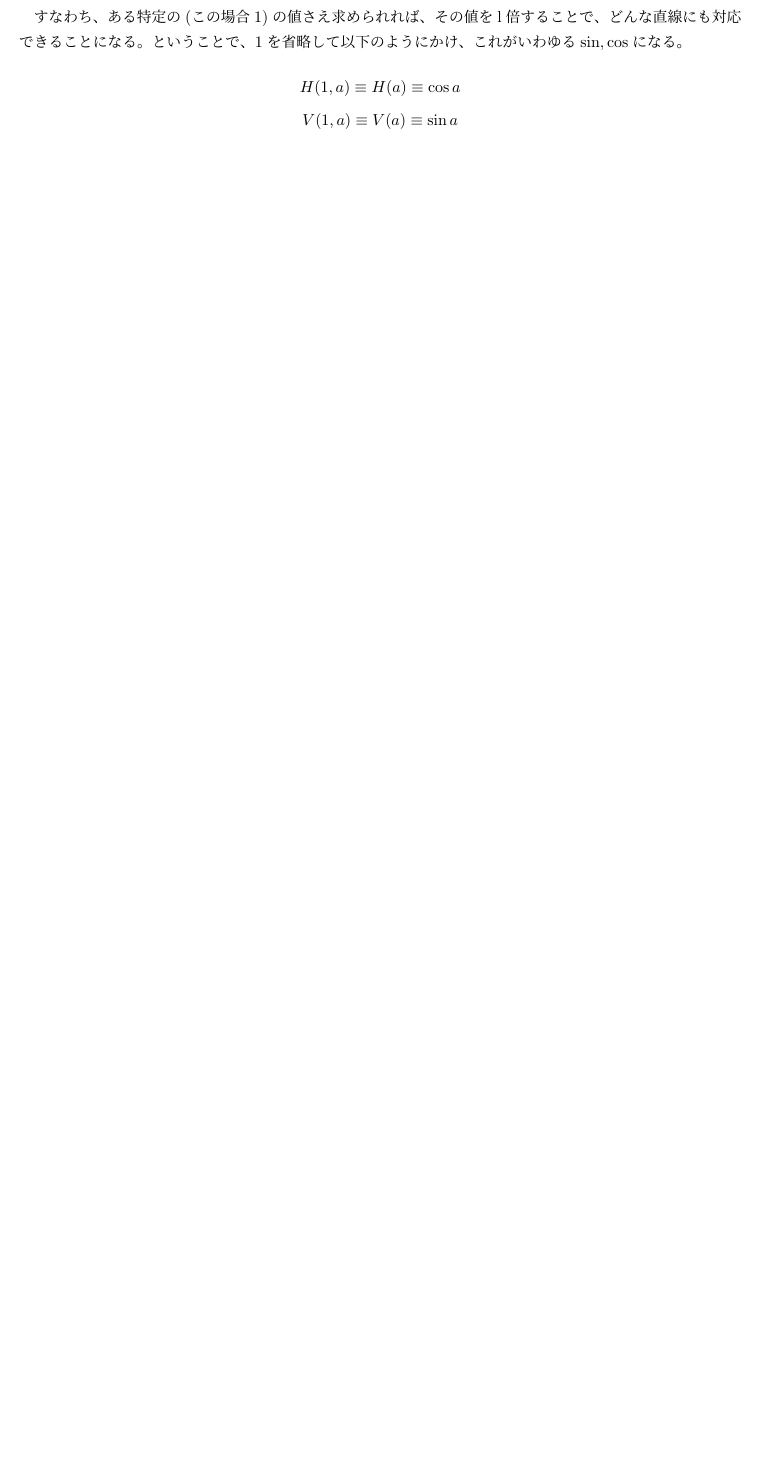
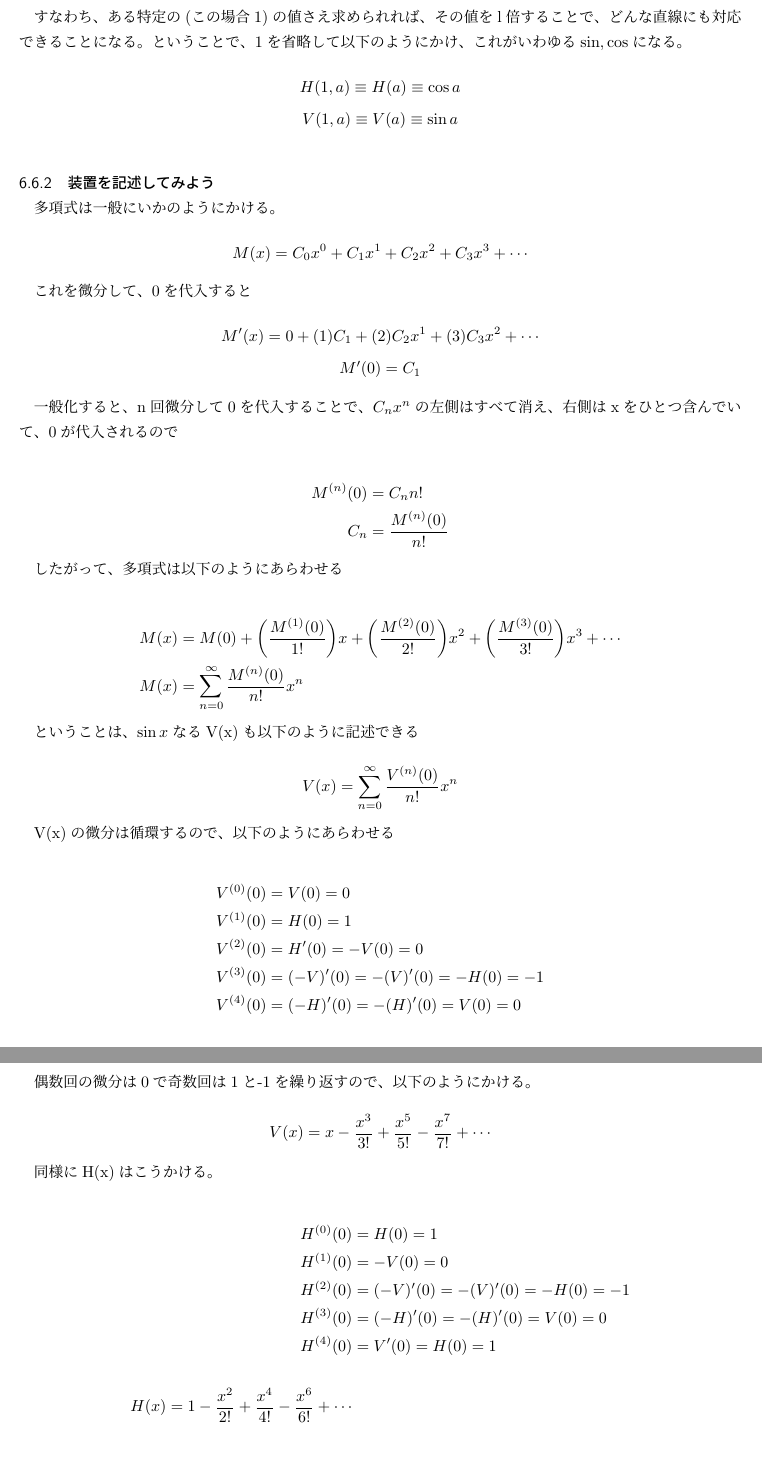
Before and after one commit to ymgyt/mathnote, a LaTeX document (note.tex): part of page 13 of 20 before the commit and two parts of pages 13 and 14 of 22 after it, the two joined at a grey line, cut so that both start at the same text, the shorter picture padded with empty space. Compiled offline with pLaTeX and dvipdfmx.

Commit message:
burn math chapter 5

```diff
--- a/note.tex
+++ b/note.tex
@@ -401,3 +403,58 @@ M(0)は一部でy切片とよばれ、\#とM(0)を別の略号に書き直すと
 
 \[ H(1,a) \equiv H(a) \equiv \cos a \]
 \[ V(1,a) \equiv V(a) \equiv \sin a \]
+
+\subsubsection{装置を記述してみよう}
+
+多項式は一般にいかのようにかける。
+
+\[ M(x) = C_0x^0 + C_1x^1 + C_2x^2 + C_3x^3 + \cdots \]
+
+これを微分して、0を代入すると
+
+\[ M'(x) = 0 + (1)C_1 + (2)C_2x^1 + (3)C_3x^2 + \cdots \]
+\[ M'(0) = C_1 \]
+
+一般化すると、n回微分して0を代入することで、$C_nx^n$の左側はすべて消え、右側はxをひとつ含んでいて、0が代入されるので
+
+\begin{align*}
+M^{(n)}(0) &= C_nn! \\
+C_n &= \frac{M^{(n)}(0)}{n!}
+\end{align*}
+
+したがって、多項式は以下のようにあらわせる
+
+\begin{align*}
+M(x) &= M(0) + \biggl( \frac{M^{(1)}(0)}{1!}\biggl)x + \biggl( \frac{M^{(2)}(0)}{2!}\biggl)x^2 + \biggl( \frac{M^{(3)}(0)}{3!}\biggl)x^3 + \cdots \\
+M(x) &= \sum_{n=0}^{\infty}\frac{M^{(n)}(0)}{n!}x^n
+\end{align*}
+
+ということは、$\sin x$なるV(x)も以下のように記述できる
+
+\[ V(x) = \sum_{n=0}^{\infty} \frac{V^{(n)}(0)}{n!}x^n \]
+
+V(x)の微分は循環するので、以下のようにあらわせる
+
+\begin{align*}
+V^{(0)}(0) &= V(0) = 0 \\
+V^{(1)}(0) &= H(0) = 1 \\
+V^{(2)}(0) &= H'(0) = -V(0) = 0 \\
+V^{(3)}(0) &= (-V)'(0) = -(V)'(0) = -H(0) = -1 \\
+V^{(4)}(0) &= (-H)'(0) = -(H)'(0) = V(0) = 0
+\end{align*}
+
+偶数回の微分は0で奇数回は1と-1を繰り返すので、以下のようにかける。
+
+\[ V(x) = x - \frac{x^3}{3!} + \frac{x^5}{5!} - \frac{x^7}{7!} + \cdots \]
+
+同様にH(x)はこうかける。
+
+\begin{align*}
+H^{(0)}(0) &= H(0) = 1 \\
+H^{(1)}(0) &= -V(0) = 0 \\
+H^{(2)}(0) &= (-V)'(0) = -(V)'(0) = -H(0) = -1 \\
+H^{(3)}(0) &= (-H)'(0) = -(H)'(0) = V(0) = 0 \\
+H^{(4)}(0) &= V'(0) = H(0) = 1 \\
+\\
+H(x) = 1 - \frac{x^2}{2!} + \frac{x^4}{4!} - \frac{x^6}{6!} + \cdots
+\end{align*}
```
Also changed, not shown: images/burn_math_4-17.png (added), note.pdf, note.tex (9 more changed lines).
